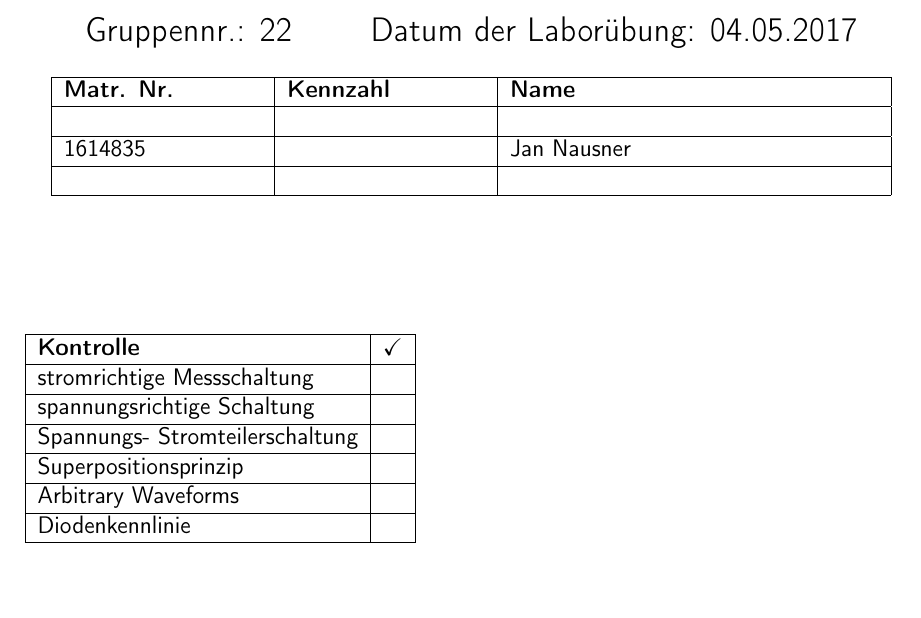
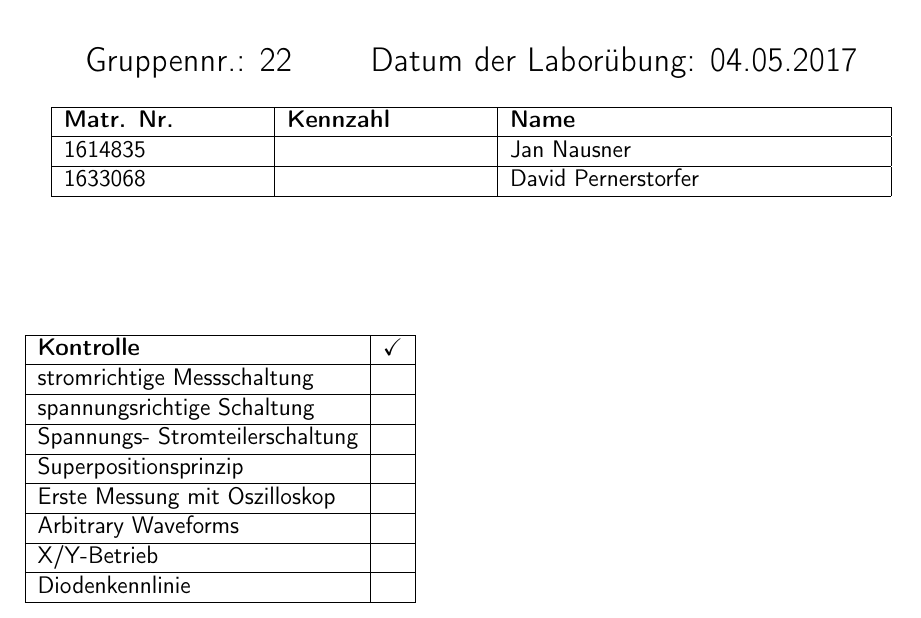
Before and after one commit to rotbackenpfeifdruesling/etglu2017s, a LaTeX document (lu1/protokoll1.tex): part of page 1 of 25, cut so that both start at the same text. Compiled offline with pdfLaTeX.

Commit message:
various corrections

```diff
--- a/lu1/protokoll1.tex
+++ b/lu1/protokoll1.tex
@@ -77,11 +77,9 @@
 \begin{tabular}{|p{3.5cm}|p{3.5cm}|p{6.5cm}|}
 \hline \textbf{Matr. Nr.} & \textbf{Kennzahl} & \textbf{Name} \\
 \hline
-& & \\
-\hline
 1614835 & & Jan Nausner \\
 \hline
-& & \\
+1633068 & & David Pernerstorfer \\
 \hline
 \end{tabular}
 \end{table}
@@ -96,7 +94,9 @@
 \hline spannungsrichtige Schaltung & \\
 \hline Spannungs- Stromteilerschaltung & \\
 \hline Superpositionsprinzip & \\
+\hline Erste Messung mit Oszilloskop & \\
 \hline Arbitrary Waveforms & \\
+\hline X/Y-Betrieb & \\
 \hline Diodenkennlinie & \\
 \hline
 \end{tabular}
```
Also changed, not shown: lu1/protokoll1.pdf.
